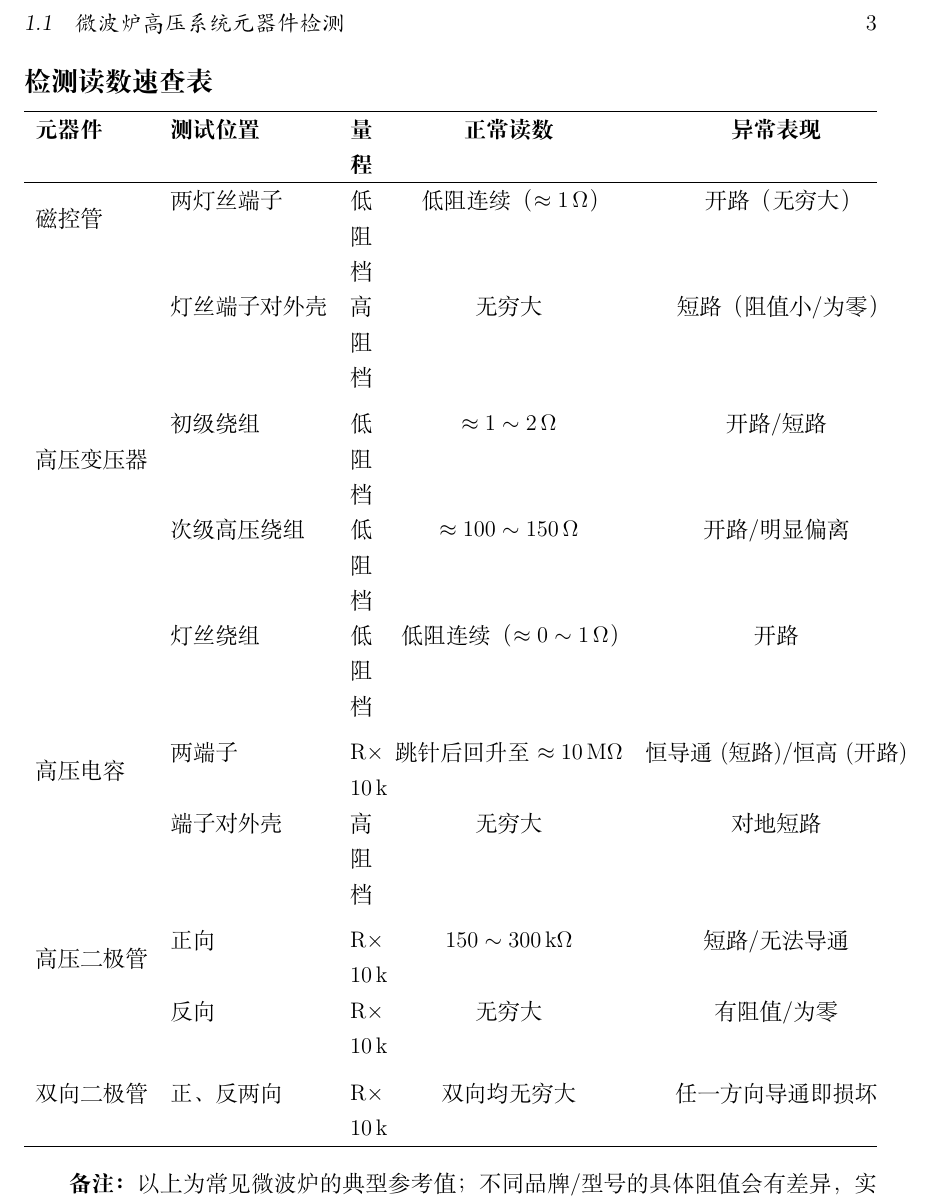
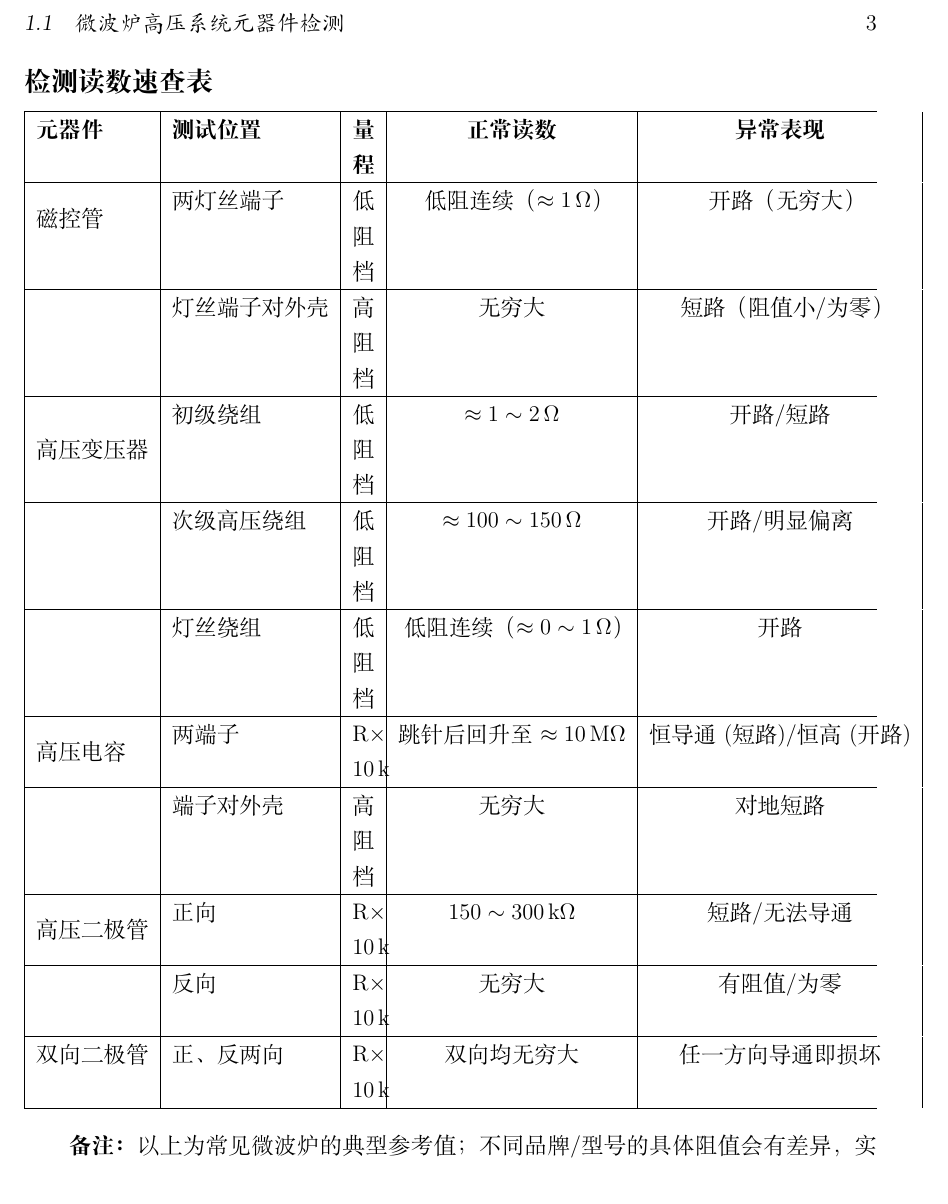
Before and after one commit to kelubo/wfbook_Electricity, a LaTeX book (强电/微波炉/微波炉高压元器件检测.tex): part of page 3 of 3, cut so that both start at the same text. Compiled offline with XeLaTeX.

Commit message:
速查表改用网格线样式

```diff
--- a/强电/微波炉/微波炉高压元器件检测.tex
+++ b/强电/微波炉/微波炉高压元器件检测.tex
@@ -78,25 +78,19 @@
 
 \subsection*{检测读数速查表}
 \begin{center}
-\begin{tabularx}{\textwidth}{llXcc}
+\begin{tabularx}{\textwidth}{|l|l|X|c|c|}
 \hline
-\textbf{元器件} & \textbf{测试位置} & \textbf{量程} & \textbf{正常读数} & \textbf{异常表现} \\
-\hline
-\multirow{2}{*}{磁控管} & 两灯丝端子 & 低阻档 & 低阻连续（$\approx 1\,\Omega$） & 开路（无穷大） \\
-& 灯丝端子对外壳 & 高阻档 & 无穷大 & 短路（阻值小/为零） \\
-\addlinespace
-\multirow{3}{*}{高压变压器} & 初级绕组 & 低阻档 & $\approx 1\sim2\,\Omega$ & 开路/短路 \\
-& 次级高压绕组 & 低阻档 & $\approx 100\sim150\,\Omega$ & 开路/明显偏离 \\
-& 灯丝绕组 & 低阻档 & 低阻连续（$\approx 0\sim1\,\Omega$） & 开路 \\
-\addlinespace
-\multirow{2}{*}{高压电容} & 两端子 & $\mathrm{R}\times10\,\mathrm{k}$ & 跳针后回升至 $\approx 10\,\mathrm{M}\Omega$ & 恒导通(短路)/恒高(开路) \\
-& 端子对外壳 & 高阻档 & 无穷大 & 对地短路 \\
-\addlinespace
-\multirow{2}{*}{高压二极管} & 正向 & $\mathrm{R}\times10\,\mathrm{k}$ & $150\sim300\,\mathrm{k}\Omega$ & 短路/无法导通 \\
-& 反向 & $\mathrm{R}\times10\,\mathrm{k}$ & 无穷大 & 有阻值/为零 \\
-\addlinespace
-双向二极管 & 正、反两向 & $\mathrm{R}\times10\,\mathrm{k}$ & 双向均无穷大 & 任一方向导通即损坏 \\
-\hline
+\textbf{元器件} & \textbf{测试位置} & \textbf{量程} & \textbf{正常读数} & \textbf{异常表现} \\ \hline
+\multirow{2}{*}{磁控管} & 两灯丝端子 & 低阻档 & 低阻连续（$\approx 1\,\Omega$） & 开路（无穷大） \\ \hline
+& 灯丝端子对外壳 & 高阻档 & 无穷大 & 短路（阻值小/为零） \\ \hline
+\multirow{3}{*}{高压变压器} & 初级绕组 & 低阻档 & $\approx 1\sim2\,\Omega$ & 开路/短路 \\ \hline
+& 次级高压绕组 & 低阻档 & $\approx 100\sim150\,\Omega$ & 开路/明显偏离 \\ \hline
+& 灯丝绕组 & 低阻档 & 低阻连续（$\approx 0\sim1\,\Omega$） & 开路 \\ \hline
+\multirow{2}{*}{高压电容} & 两端子 & $\mathrm{R}\times10\,\mathrm{k}$ & 跳针后回升至 $\approx 10\,\mathrm{M}\Omega$ & 恒导通(短路)/恒高(开路) \\ \hline
+& 端子对外壳 & 高阻档 & 无穷大 & 对地短路 \\ \hline
+\multirow{2}{*}{高压二极管} & 正向 & $\mathrm{R}\times10\,\mathrm{k}$ & $150\sim300\,\mathrm{k}\Omega$ & 短路/无法导通 \\ \hline
+& 反向 & $\mathrm{R}\times10\,\mathrm{k}$ & 无穷大 & 有阻值/为零 \\ \hline
+双向二极管 & 正、反两向 & $\mathrm{R}\times10\,\mathrm{k}$ & 双向均无穷大 & 任一方向导通即损坏 \\ \hline
 \end{tabularx}
 \end{center}
 
```
